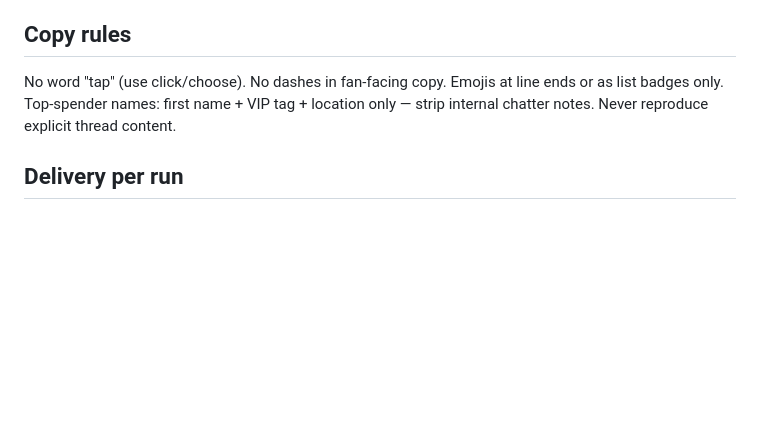
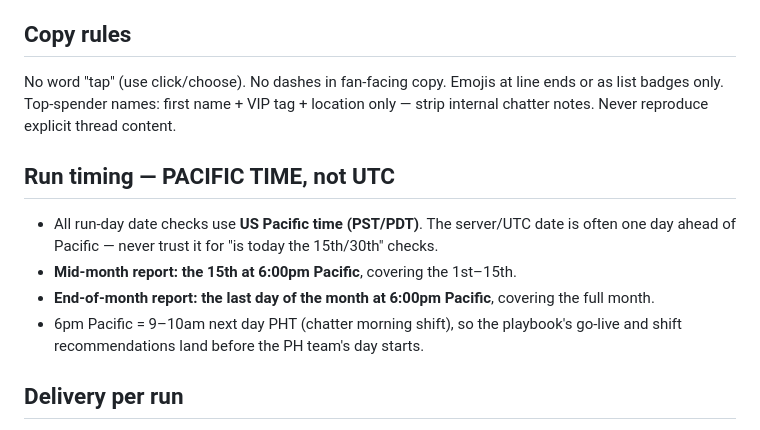
Before and after one commit to jassy0409/liverich-routines, a Markdown page: REPORT-SPEC.md, the part around the change. Drawn GitHub-style; blank space fills up the shorter version.

Commit message:
Spec: run-day checks in Pacific time; mid-month fires 15th 6pm PT
Co-Authored-By: Claude <noreply@anthropic.com>

```diff
--- a/REPORT-SPEC.md
+++ b/REPORT-SPEC.md
@@ -85,6 +85,17 @@ ends or as list badges only. Top-spender names: first name + VIP tag +
 location only — strip internal chatter notes. Never reproduce explicit thread
 content.
 
+## Run timing — PACIFIC TIME, not UTC
+
+- All run-day date checks use **US Pacific time (PST/PDT)**. The server/UTC
+  date is often one day ahead of Pacific — never trust it for "is today the
+  15th/30th" checks.
+- **Mid-month report: the 15th at 6:00pm Pacific**, covering the 1st–15th.
+- **End-of-month report: the last day of the month at 6:00pm Pacific**,
+  covering the full month.
+- 6pm Pacific = 9–10am next day PHT (chatter morning shift), so the playbook's
+  go-live and shift recommendations land before the PH team's day starts.
+
 ## Delivery per run
 
 1. Save to `/mnt/user-data/outputs/` and `outputs/` (repo), named
```
